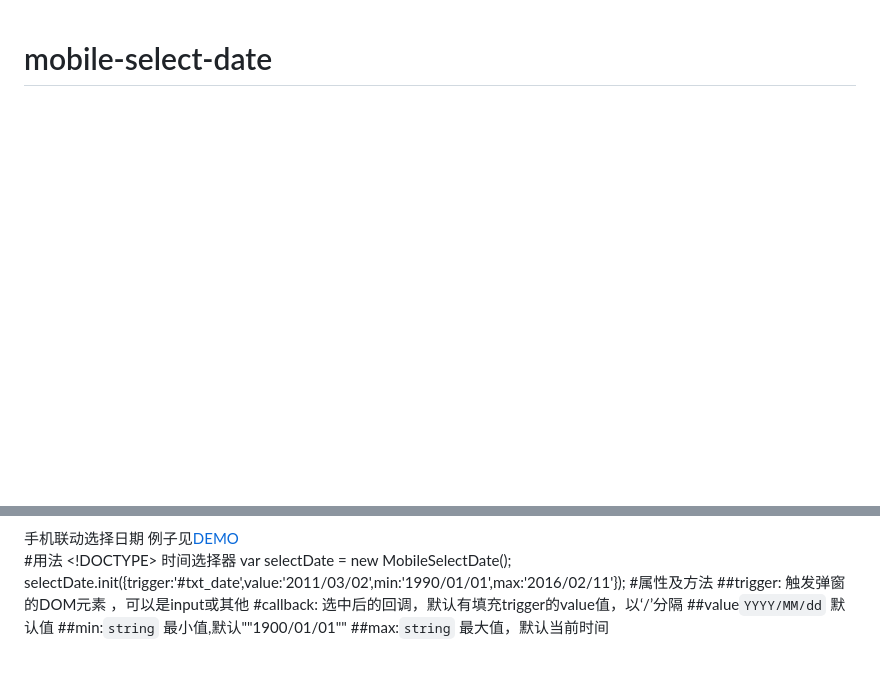
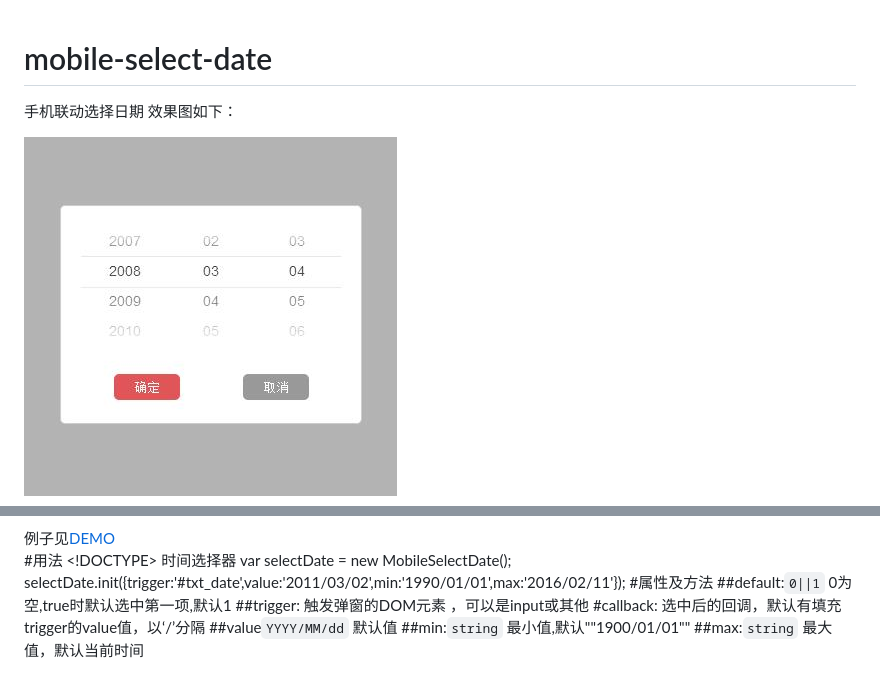
Before and after one commit to tianxiangbing/mobile-select-date, a Markdown page: README.md, 2 parts joined by grey strips. Rendered like a GitHub page; pictures changed too: example/mobile-select-date.jpg (added); blank space fills up the shorter version.

Commit message:
修改成四行显示，default属性决定是否第一行为空行

```diff
--- a/README.md
+++ b/README.md
@@ -1,5 +1,9 @@
 # mobile-select-date
 手机联动选择日期
+效果图如下：
+
+![mobile-select-date](example/mobile-select-date.jpg)
+
 例子见[DEMO](http://www.lovewebgames.com/jsmodule/mobile-select-date.html)
 #用法
 	<!DOCTYPE>
@@ -22,6 +26,8 @@
 		</body>
 	</html>
 #属性及方法
+##default:`0||1`
+	0为空,true时默认选中第一项,默认1
 ##trigger:
 	触发弹窗的DOM元素 ，可以是input或其他
 #callback:
```
Also changed, not shown: other parts of README.md (+1 -1 lines), 16 other files.
